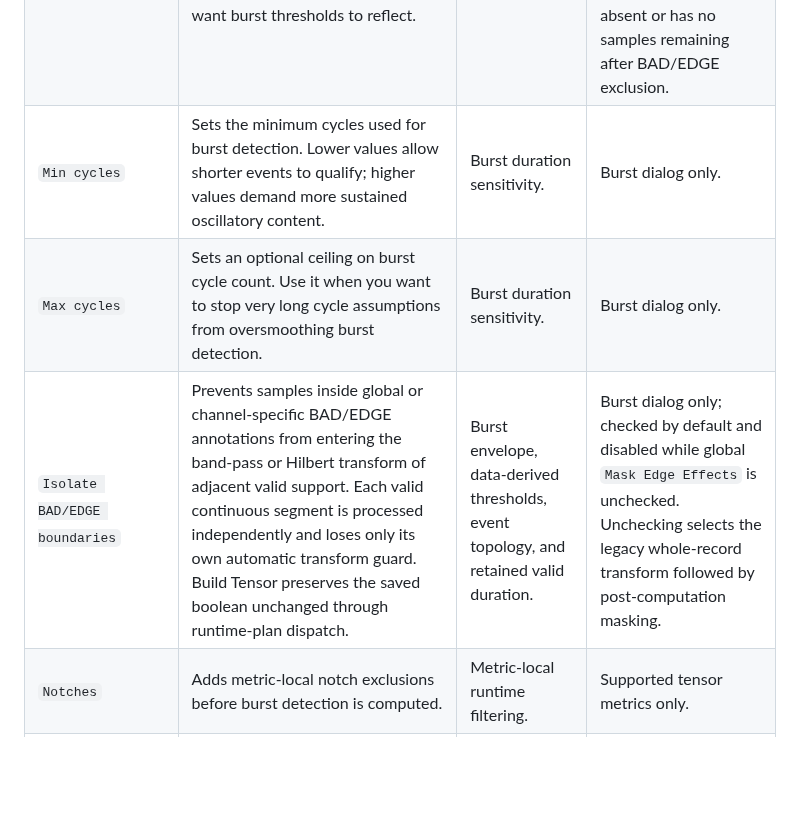
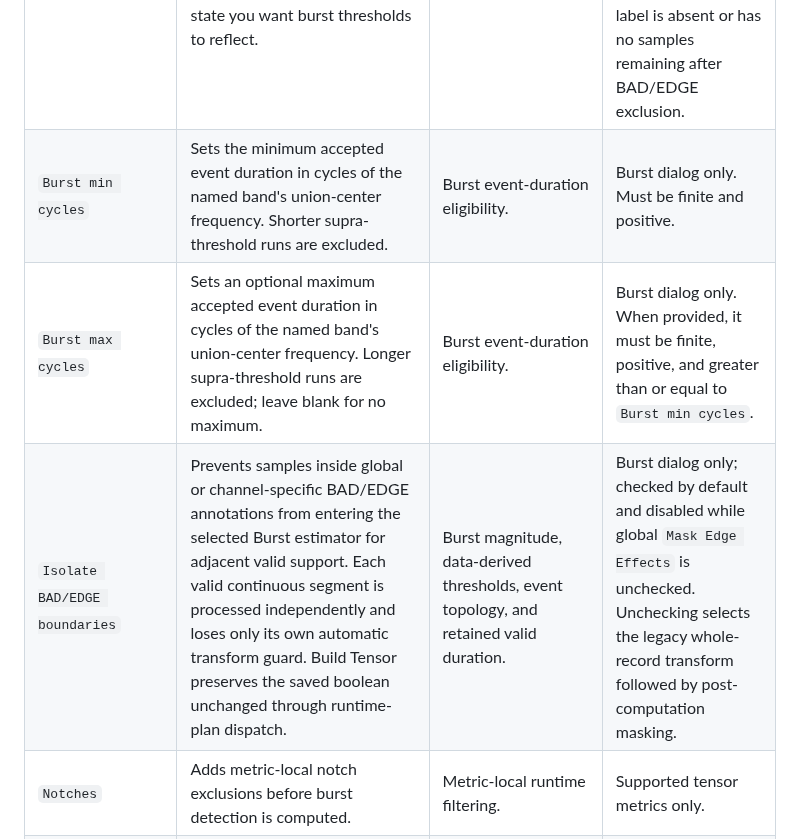
Before and after one commit to Mojackhak/LFP-TensorPipe, a Markdown page: docs/APP_CONTROL_REFERENCE.md, the part around one of its changes. Rendered like a GitHub page; blank space fills up the shorter version.

```diff
--- a/docs/APP_CONTROL_REFERENCE.md
+++ b/docs/APP_CONTROL_REFERENCE.md
@@ -1131,9 +1138,9 @@ not make an otherwise current Burst result stale.
 | `Load thresholds.json` | Loads a non-executable structured Burst threshold snapshot. The JSON may cover a superset of channels and bands; the run extracts and reorders the requested subset by identity. Legacy threshold Pickle files are not opened or converted. | Burst threshold source context. | Burst dialog only; accepts `.json` files. |
 | `Clear thresholds` | Clears the loaded threshold snapshot and source path, returns Burst to data-derived threshold estimation, and re-enables the saved Percentile/Baseline values. | Burst threshold source context. | Burst dialog only. |
 | `Baseline annotations` | Chooses which finished annotation label should define the baseline segments used for burst thresholding. Pick a label that represents the reference state you want burst thresholds to reflect. | Burst threshold derivation. | Burst dialog only. Disabled while a structured threshold snapshot is loaded. When deriving thresholds from data, the run fails if the exact selected label is absent or has no samples remaining after BAD/EDGE exclusion. |
-| `Min cycles` | Sets the minimum cycles used for burst detection. Lower values allow shorter events to qualify; higher values demand more sustained oscillatory content. | Burst duration sensitivity. | Burst dialog only. |
-| `Max cycles` | Sets an optional ceiling on burst cycle count. Use it when you want to stop very long cycle assumptions from oversmoothing burst detection. | Burst duration sensitivity. | Burst dialog only. |
-| `Isolate BAD/EDGE boundaries` | Prevents samples inside global or channel-specific BAD/EDGE annotations from entering the band-pass or Hilbert transform of adjacent valid support. Each valid continuous segment is processed independently and loses only its own automatic transform guard. Build Tensor preserves the saved boolean unchanged through runtime-plan dispatch. | Burst envelope, data-derived thresholds, event topology, and retained valid duration. | Burst dialog only; checked by default and disabled while global `Mask Edge Effects` is unchecked. Unchecking selects the legacy whole-record transform followed by post-computation masking. |
+| `Burst min cycles` | Sets the minimum accepted event duration in cycles of the named band's union-center frequency. Shorter supra-threshold runs are excluded. | Burst event-duration eligibility. | Burst dialog only. Must be finite and positive. |
+| `Burst max cycles` | Sets an optional maximum accepted event duration in cycles of the named band's union-center frequency. Longer supra-threshold runs are excluded; leave blank for no maximum. | Burst event-duration eligibility. | Burst dialog only. When provided, it must be finite, positive, and greater than or equal to `Burst min cycles`. |
+| `Isolate BAD/EDGE boundaries` | Prevents samples inside global or channel-specific BAD/EDGE annotations from entering the selected Burst estimator for adjacent valid support. Each valid continuous segment is processed independently and loses only its own automatic transform guard. Build Tensor preserves the saved boolean unchanged through runtime-plan dispatch. | Burst magnitude, data-derived thresholds, event topology, and retained valid duration. | Burst dialog only; checked by default and disabled while global `Mask Edge Effects` is unchecked. Unchecking selects the legacy whole-record transform followed by post-computation masking. |
 | `Notches` | Adds metric-local notch exclusions before burst detection is computed. | Metric-local runtime filtering. | Supported tensor metrics only. |
 | `Notch radius (Hz)` | Sets the half-width on each side of a metric-local notch center. | Metric-local runtime filtering. | Use one positive value for every center or one value per center. |
 | `Save` | Saves the dialog values to the current session. | Current burst advanced settings. | Preserves invalid values as a red draft; computation and valid-only persistence remain blocked. |
```
Also changed, not shown: other parts of docs/APP_CONTROL_REFERENCE.md (+7 -0 lines), docs/APP_TUTORIAL.md (+13 -4 lines), docs/assets/app-control-reference/controlref-advance-tensor-burst-dialog.png, 11 other files.
